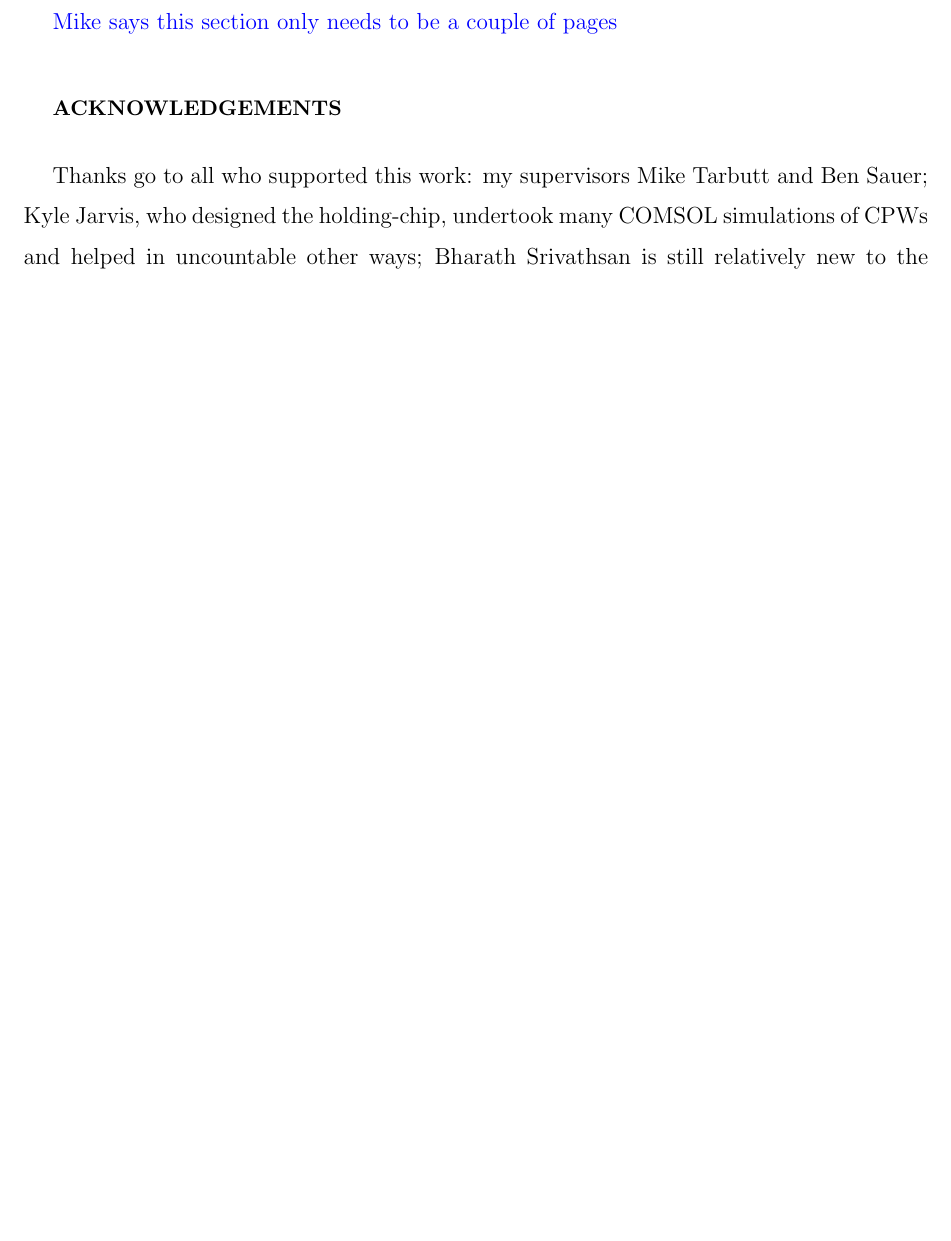
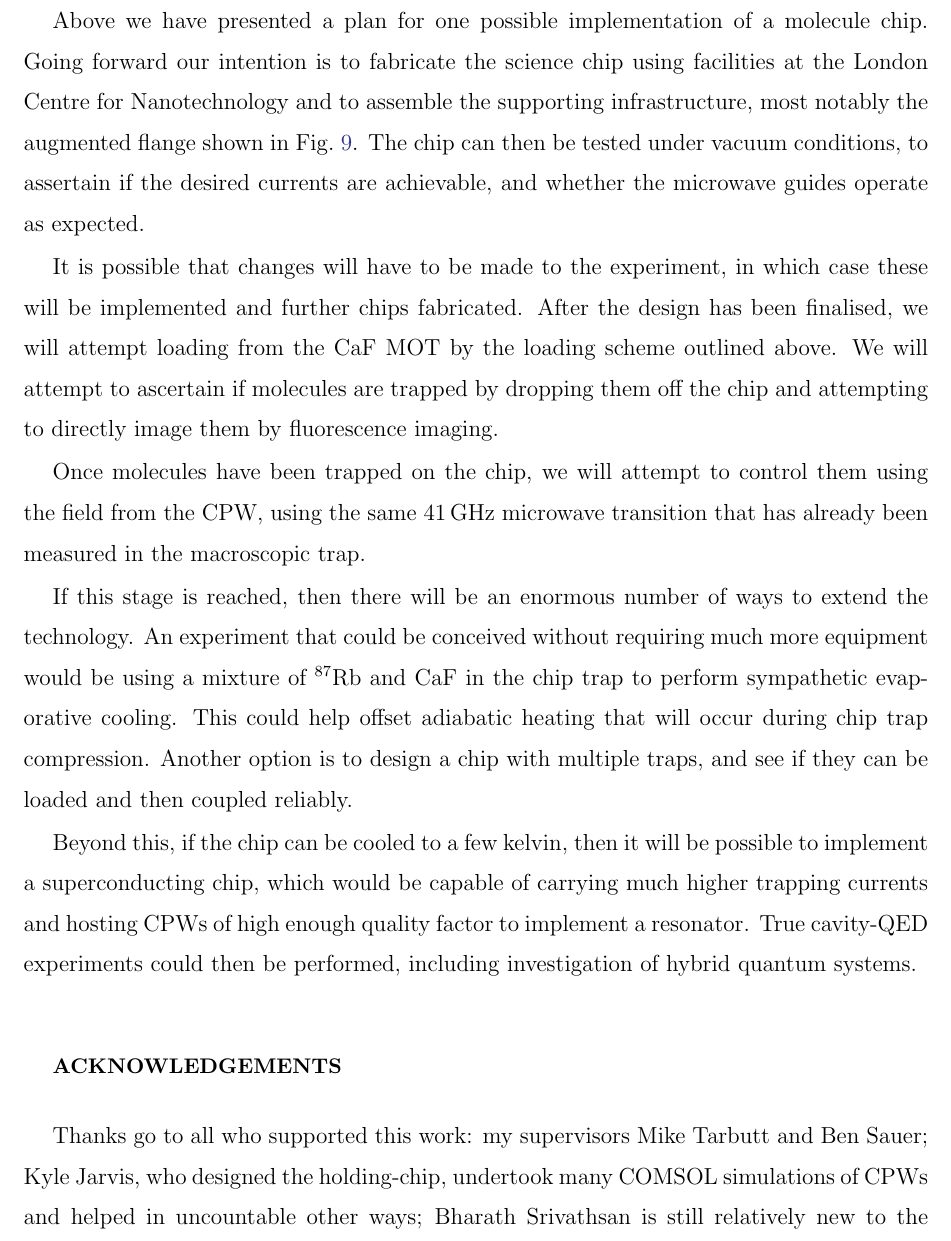
Before and after one commit to mcgarc/PhDWrite, a LaTeX paper (main.tex, which reads sections/outlook.tex): part of page 30 of 30 before the commit and part of page 30 of 31 after it, cut at the place of the change, the shorter picture padded with empty space. Compiled offline with pdfLaTeX.

Commit message:
Write outlook

```diff
--- a/sections/outlook.tex
+++ b/sections/outlook.tex
@@ -1,8 +1,32 @@
-\cm{Mike says this section only needs to be a couple of pages}
-% Things we might be able to do:
-%   Basic trapping experiment
-%   State control w/ mws
+Above we have presented a plan for one possible implementation of a molecule
+chip. Going forward our intention is to fabricate the science chip using
+facilities at the London Centre for Nanotechnology and to assemble the supporting
+infrastructure, most notably the augmented flange shown in
+\myfigref{experiment:fig:flange}. The chip can then be tested under vacuum
+conditions, to assertain if the desired currents are achievable, and whether
+the microwave guides operate as expected.
 
-% Stretch goals:
-%   Sympathetic evaporative cooling of CaF with Rb
-%   Resonators (/ superconductors)
+It is possible that changes will have to be made to the experiment, in which
+case these will be implemented and further chips fabricated. After the design
+has been finalised, we will attempt loading from the \CaF{} MOT by the loading
+scheme outlined above. We will attempt to ascertain if molecules are trapped by
+dropping them off the chip and attempting to directly image them by fluorescence
+imaging.
+
+Once molecules have been trapped on the chip, we will attempt to control them
+using the field from the CPW, using the same \SI{41}{\giga\hertz} microwave
+transition that has already been measured in the macroscopic trap.
+
+If this stage is reached, then there will be an enormous number of ways to
+extend the technology. An experiment that could be conceived without requiring
+much more equipment would be using a mixture of \esRb{} and \CaF{} in the chip
+trap to perform sympathetic evaporative cooling. This could help offset
+adiabatic heating that will occur during chip trap compression. Another option
+is to design a chip with multiple traps, and see if they can be loaded and then
+coupled reliably.
+
+Beyond this, if the chip can be cooled to a few kelvin, then it will be possible
+to implement a superconducting chip, which would be capable of carrying much
+higher trapping currents and hosting CPWs of high enough quality factor to
+implement a resonator. True cavity-QED experiments could then be performed,
+including investigation of hybrid quantum systems.
```
